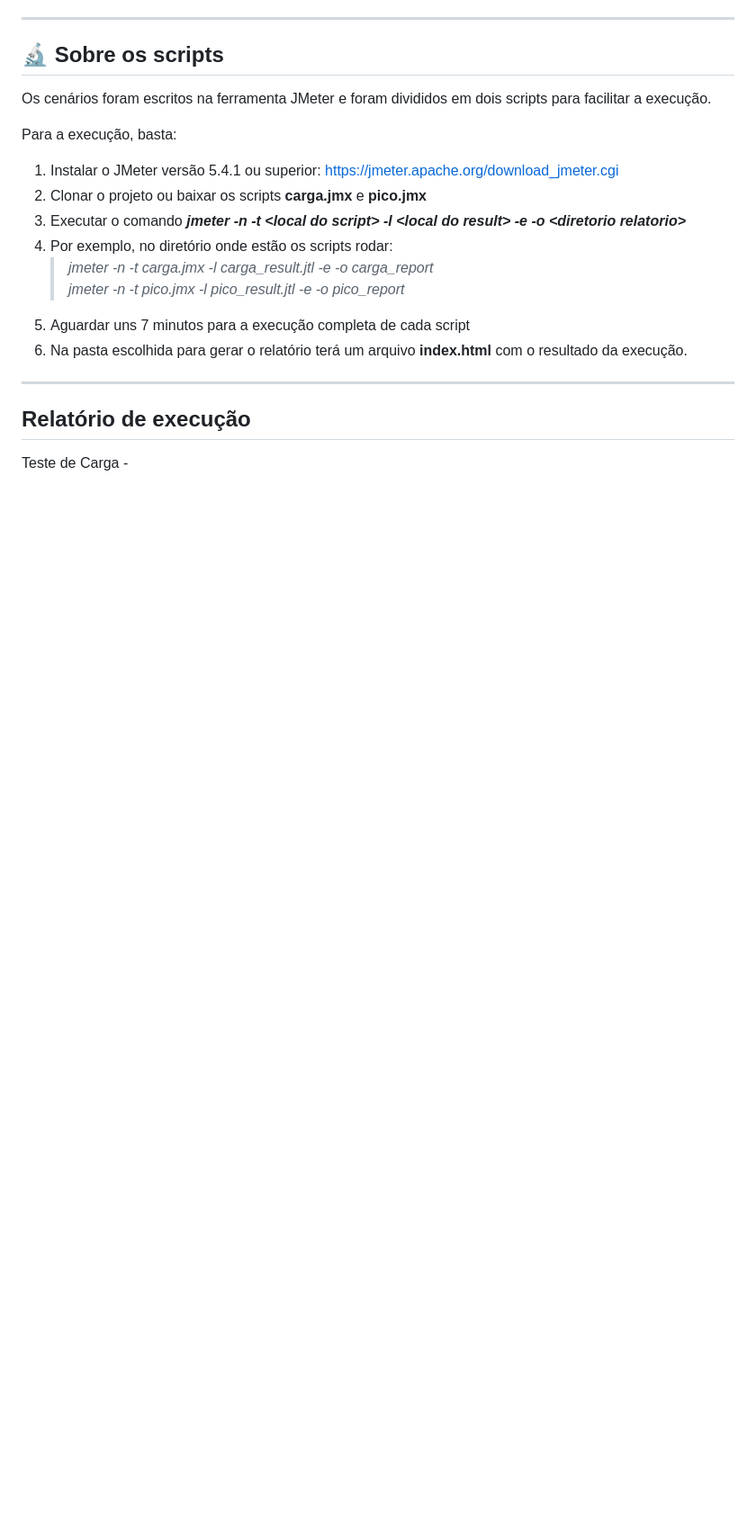
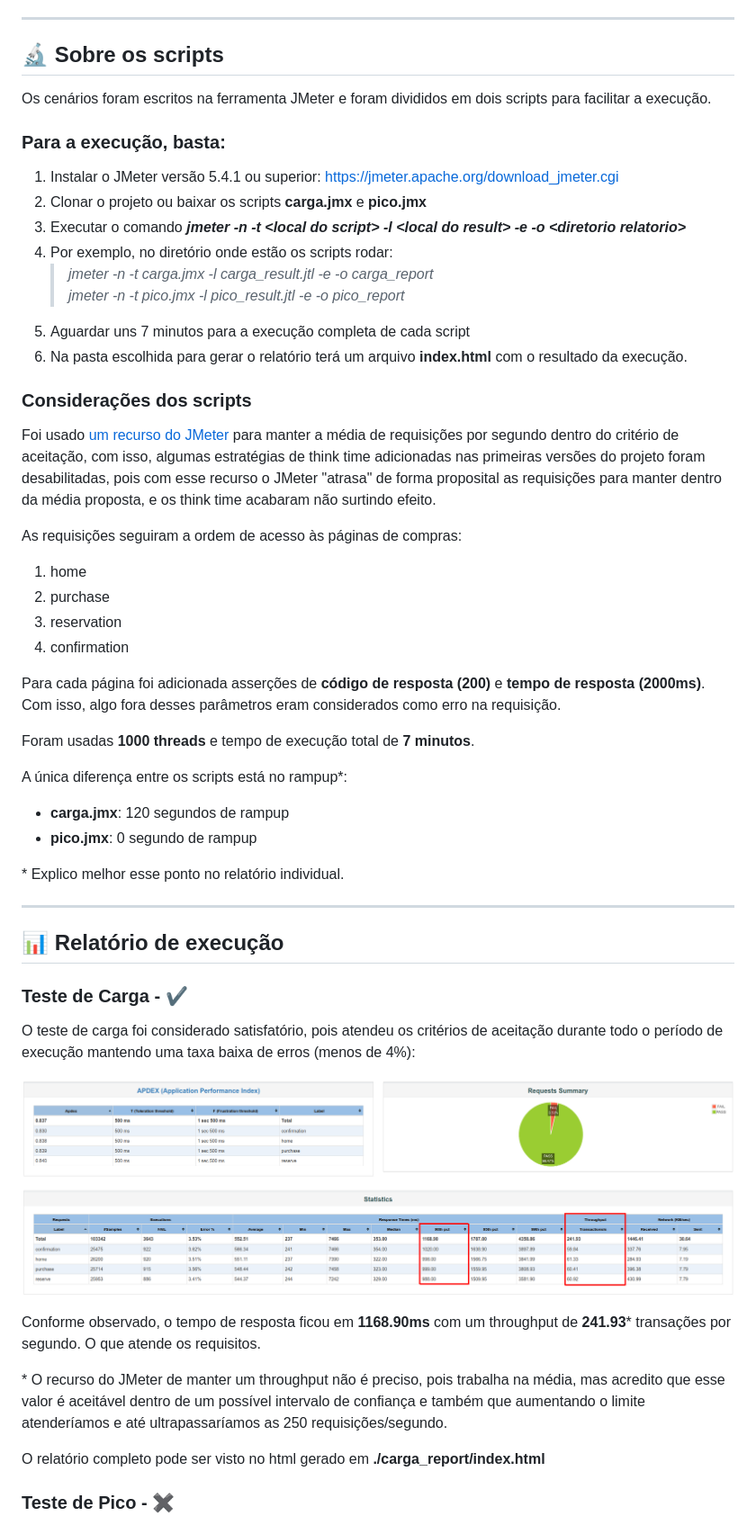
Before and after one commit to gustavo-almeida/desafio, a Markdown page: readme.md, the part around the change printed below. Shown: that part at 90% size. Drawn GitHub-style; pictures changed too: img/carga.png (added); blank space fills up the shorter version.

Commit message:
added report images

```diff
--- a/readme.md
+++ b/readme.md
@@ -28,7 +28,7 @@ Instruções
 
 Os cenários foram escritos na ferramenta JMeter e foram divididos em dois scripts para facilitar a execução.
 
-Para a execução, basta:
+### Para a execução, basta:
 
 1. Instalar o JMeter versão 5.4.1 ou superior: https://jmeter.apache.org/download_jmeter.cgi
 1. Clonar o projeto ou baixar os scripts **carga.jmx** e **pico.jmx**
@@ -39,8 +39,43 @@ Para a execução, basta:
 1. Aguardar uns 7 minutos para a execução completa de cada script
 1. Na pasta escolhida para gerar o relatório terá um arquivo **index.html** com o resultado da execução.
 
+### Considerações dos scripts
+
+Foi usado [um recurso do JMeter](https://jmeter.apache.org/api/org/apache/jmeter/timers/ConstantThroughputTimer.html) para manter a média de requisições por segundo dentro do critério de aceitação, com isso, algumas estratégias de think time adicionadas nas primeiras versões do projeto foram desabilitadas, pois com esse recurso o JMeter "atrasa" de forma proposital as requisições para manter dentro da média proposta, e os think time acabaram não surtindo efeito.
+
+As requisições seguiram a ordem de acesso às páginas de compras:
+
+1. home
+1. purchase
+1. reservation
+1. confirmation
+
+Para cada página foi adicionada asserções de **código de resposta (200)** e **tempo de resposta (2000ms)**. Com isso, algo fora desses parâmetros eram considerados como erro na requisição.
+
+Foram usadas **1000 threads** e tempo de execução total de **7 minutos**.
+
+A única diferença entre os scripts está no rampup\*:
+
+- **carga.jmx**: 120 segundos de rampup
+- **pico.jmx**: 0 segundo de rampup
+
+\* Explico melhor esse ponto no relatório individual.
+
 ---
 
-## Relatório de execução
+## :bar_chart: Relatório de execução
 
-Teste de Carga -
+### Teste de Carga - :heavy_check_mark:
+
+O teste de carga foi considerado satisfatório, pois atendeu os critérios de aceitação durante todo o período de execução mantendo uma taxa baixa de erros (menos de 4%):
+
+![carga](img/carga.png)
+
+Conforme observado, o tempo de resposta ficou em **1168.90ms** com um throughput de **241.93**\* transações por segundo. O que atende os requisitos.
+
+\* O recurso do JMeter de manter um throughput não é preciso, pois trabalha na média, mas acredito que esse valor é aceitável dentro de um possível intervalo de confiança e também que aumentando o limite atenderíamos e até ultrapassaríamos as 250 requisições/segundo.
+
+O relatório completo pode ser visto no html gerado em **./carga_report/index.html**
+
+### Teste de Pico - :heavy_multiplication_x:
+
```
Also changed, not shown: other parts of readme.md (+11 -0 lines), img/pico.png (added), img/pico_90th.png (added).
